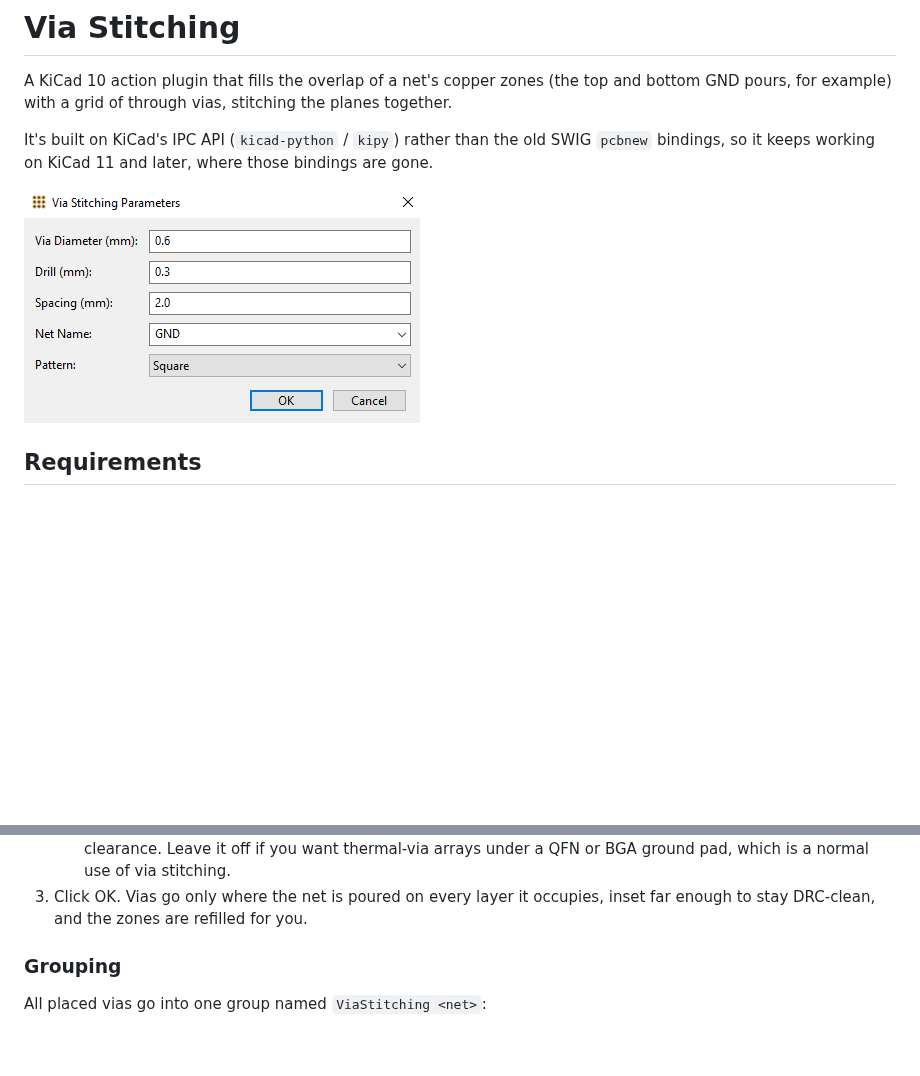
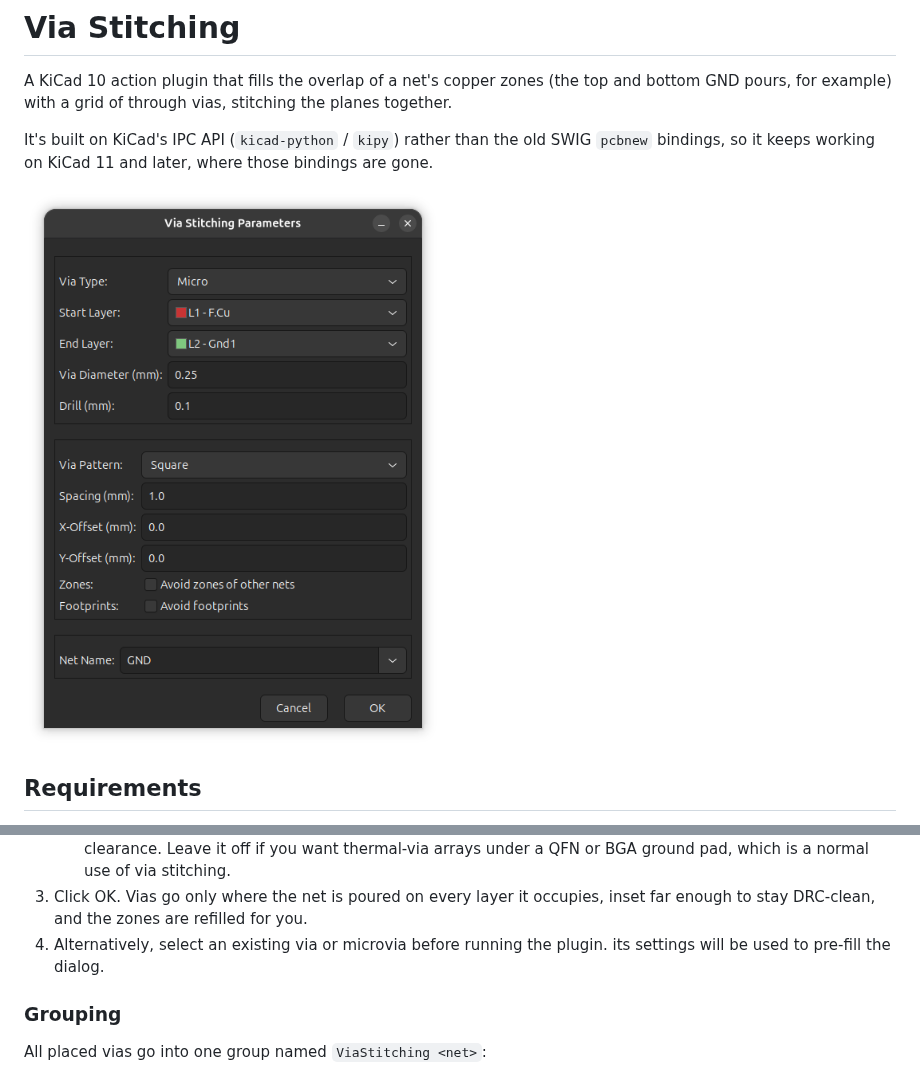
Before and after one commit to jOaSbA/via-stitching, a Markdown page: README.md, 2 parts joined by grey strips. Rendered like a GitHub page; pictures changed too: docs/dialog.png; blank space fills up the shorter version.

```diff
--- a/README.md
+++ b/README.md
@@ -8,7 +8,7 @@ It's built on KiCad's IPC API (`kicad-python` / `kipy`) rather than the old SWIG
 `pcbnew` bindings, so it keeps working on KiCad 11 and later, where those
 bindings are gone.
 
-![The Via Stitching parameters dialog](docs/dialog.png)
+![The Via Stitching parameters dialog](docs/dialog.png?v=2)
 
 ## Requirements
 
@@ -48,6 +48,8 @@ and restart the PCB editor.
      via stitching.
 3. Click OK. Vias go only where the net is poured on every layer it occupies,
    inset far enough to stay DRC-clean, and the zones are refilled for you.
+4. Alternatively, select an existing via or microvia before running the plugin.
+   its settings will be used to pre-fill the dialog.
 
 ### Grouping
 
```
Also changed, not shown: 2 other files.
